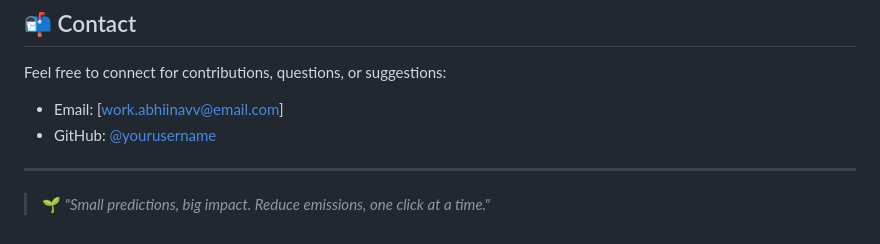
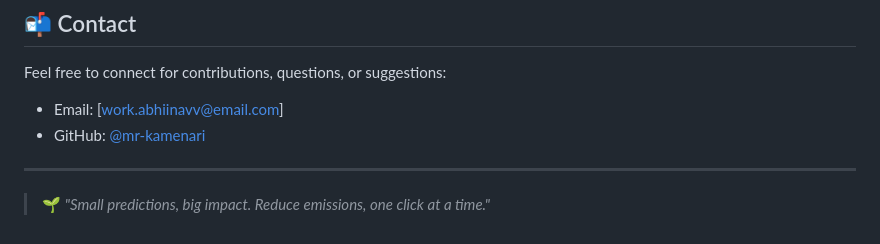
Before and after one commit to mr-kamenari/EcoProphet, a Markdown page: README.md, the part around the change. Drawn GitHub-style.

```diff
--- a/README.md
+++ b/README.md
@@ -108,7 +108,7 @@ CO2-Emission-Predictor/
 Feel free to connect for contributions, questions, or suggestions:
 
 - Email: [work.abhiinavv@email.com]
-- GitHub: [@yourusername](https://github.com/mr-kamenari)
+- GitHub: [@mr-kamenari](https://github.com/mr-kamenari)
 
 ---
 
```
